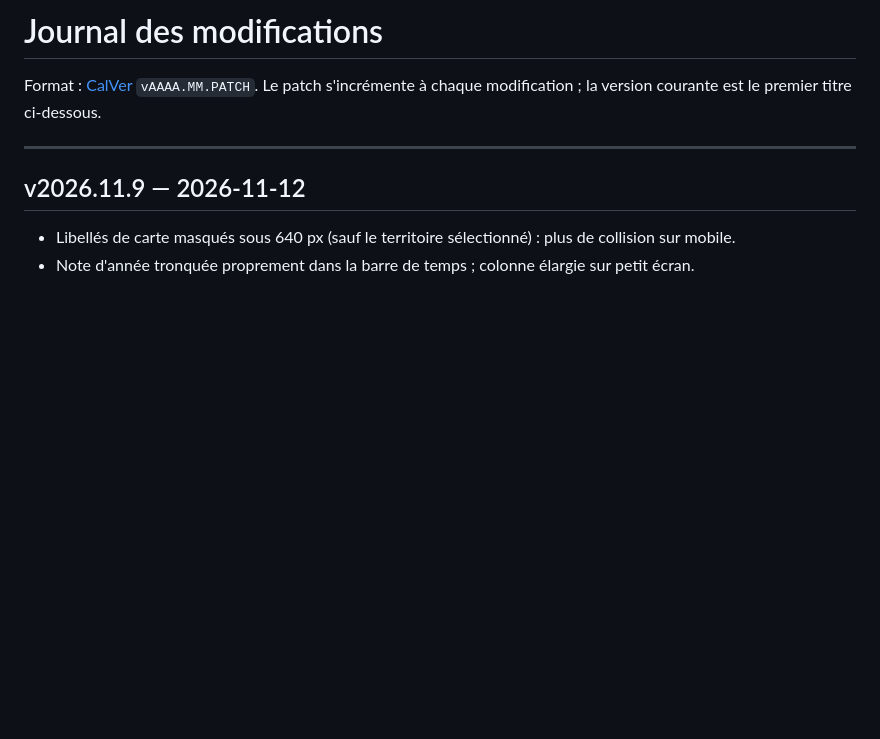
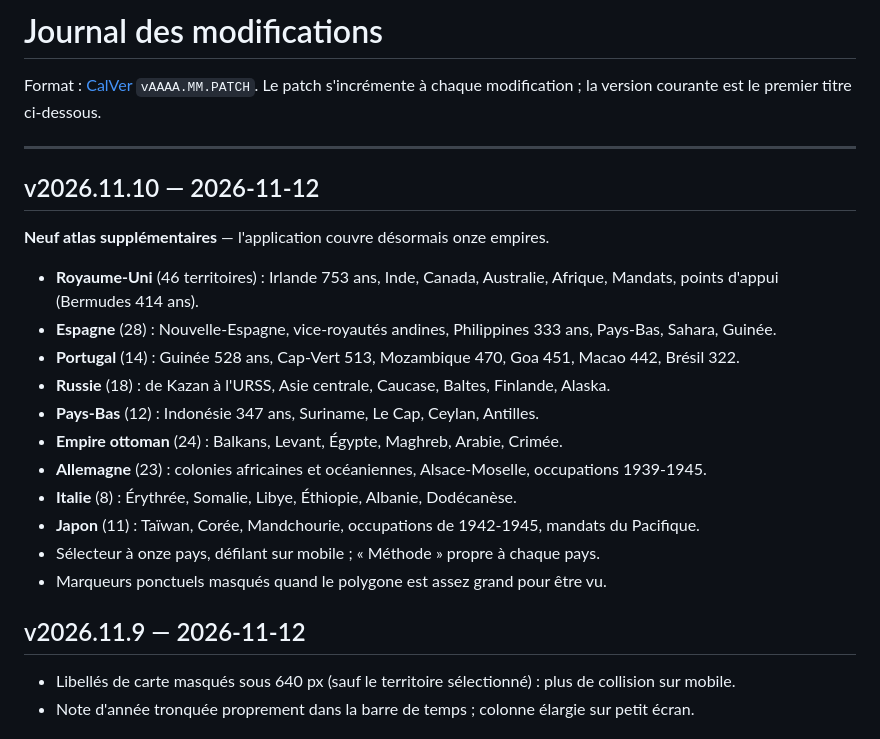
Before and after one commit to mondary/Web_imperator, a Markdown page: CHANGELOG.md, the part around the change. Drawn GitHub-style; blank space fills up the shorter version.

```diff
--- a/CHANGELOG.md
+++ b/CHANGELOG.md
@@ -4,6 +4,24 @@ Format : [CalVer](https://calver.org/) `vAAAA.MM.PATCH`. Le patch s'incrémente
 modification ; la version courante est le premier titre ci-dessous.
 
 ---
+
+## v2026.11.10 — 2026-11-12
+
+**Neuf atlas supplémentaires** — l'application couvre désormais onze empires.
+
+- **Royaume-Uni** (46 territoires) : Irlande 753 ans, Inde, Canada, Australie, Afrique, Mandats,
+  points d'appui (Bermudes 414 ans).
+- **Espagne** (28) : Nouvelle-Espagne, vice-royautés andines, Philippines 333 ans, Pays-Bas,
+  Sahara, Guinée.
+- **Portugal** (14) : Guinée 528 ans, Cap-Vert 513, Mozambique 470, Goa 451, Macao 442, Brésil 322.
+- **Russie** (18) : de Kazan à l'URSS, Asie centrale, Caucase, Baltes, Finlande, Alaska.
+- **Pays-Bas** (12) : Indonésie 347 ans, Suriname, Le Cap, Ceylan, Antilles.
+- **Empire ottoman** (24) : Balkans, Levant, Égypte, Maghreb, Arabie, Crimée.
+- **Allemagne** (23) : colonies africaines et océaniennes, Alsace-Moselle, occupations 1939-1945.
+- **Italie** (8) : Érythrée, Somalie, Libye, Éthiopie, Albanie, Dodécanèse.
+- **Japon** (11) : Taïwan, Corée, Mandchourie, occupations de 1942-1945, mandats du Pacifique.
+- Sélecteur à onze pays, défilant sur mobile ; « Méthode » propre à chaque pays.
+- Marqueurs ponctuels masqués quand le polygone est assez grand pour être vu.
 
 ## v2026.11.9 — 2026-11-12
 
```
Also changed, not shown: README.md (+8 -5 lines), README_en.md (+8 -5 lines), screenshots/07-royaume-uni.png (added), screenshots/08-ottoman.png (added), screenshots/09-russie.png (added), 13 other files.
